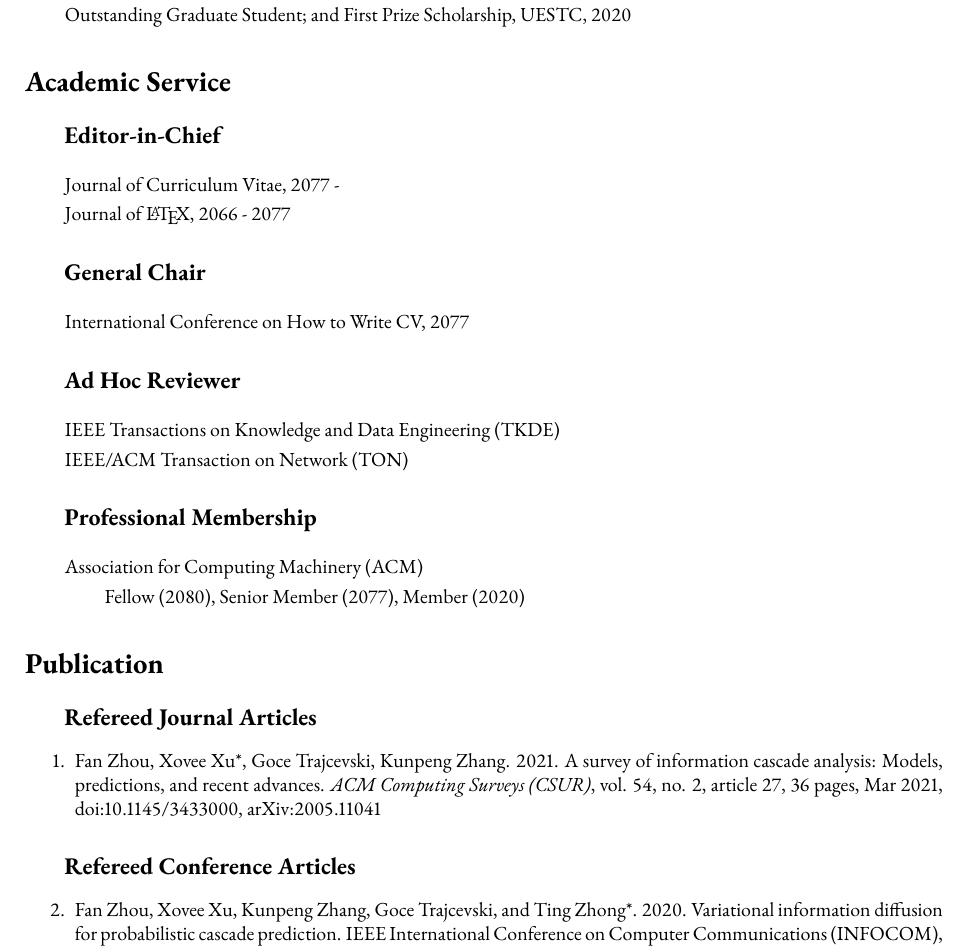
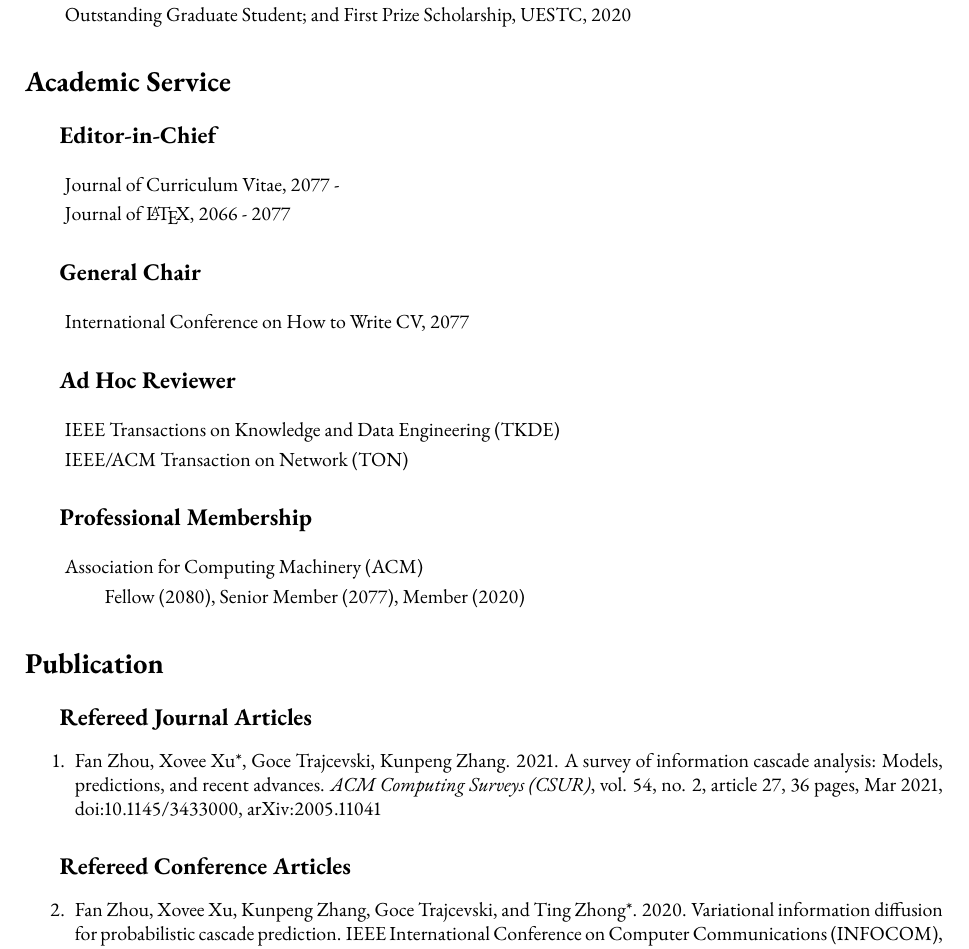
Before and after one commit to Xovee/latex-cv, a LaTeX CV (cv.tex, which reads article.tex): part of page 2 of 3, cut so that both start at the same text. Compiled offline with pdfLaTeX.

Commit message:
update left margin for subsections (actually a new command cvsubsection)

```diff
--- a/article.tex
+++ b/article.tex
@@ -1,12 +1,12 @@
 \section*{Publication}
 
-\subsection*{\hspace{1.65em}Refereed Journal Articles}
+\cvsubsection{Refereed Journal Articles}
 
 \begin{enumerate}[resume]
     \item Fan Zhou, Xovee Xu*, Goce Trajcevski, Kunpeng Zhang. 2021. A survey of information cascade analysis: Models, predictions, and recent advances. \textit{ACM Computing Surveys (CSUR)}, vol. 54, no. 2, article 27, 36 pages, Mar 2021, doi:\href{https://xovee.cn/html/paper-redirects/csur2021.html}{10.1145/3433000}, \href{https://arxiv.org/abs/2005.11041}{arXiv:2005.11041}
 \end{enumerate}
 
-\subsection*{\hspace{1.65em}Refereed Conference Articles}
+\cvsubsection{Refereed Conference Articles}
 
 \begin{enumerate}[resume]
     \item Fan Zhou, Xovee Xu, Kunpeng Zhang, Goce Trajcevski, and Ting Zhong*. 2020. Variational information diffusion for probabilistic cascade prediction. IEEE International Conference on Computer Communications (INFOCOM), Virtual Conference, Jul 6-9, 2020, pp. 1618-1627, doi:\href{https://doi.org/10.1109/INFOCOM41043.2020.9155349}{10.1109/INFOCOM41043.2020.9155349}
--- a/cv.tex
+++ b/cv.tex
@@ -34,6 +34,8 @@
 \setlength\parindent{2em}
 
 \thispagestyle{empty}
+
+\newcommand{\cvsubsection}[1]{\subsection*{\hspace{1.45em}#1}}
 
 % begin
 \begin{document}
@@ -144,26 +146,26 @@ Outstanding Graduate Student; and First Prize Scholarship, UESTC, 2020
 % academic service
 \section*{Academic Service}
 
-\subsection*{\hspace{1.65em}Editor-in-Chief}
+\cvsubsection{Editor-in-Chief}
 \indent
 
 Journal of Curriculum Vitae, 2077 -
 
 Journal of \LaTeX, 2066 - 2077
 
-\subsection*{\hspace{1.65em}General Chair}
+\cvsubsection{General Chair}
 \indent
 
 International Conference on How to Write CV, 2077
 
-\subsection*{\hspace{1.65em}Ad Hoc Reviewer}
+\cvsubsection{Ad Hoc Reviewer}
 \indent
 
 IEEE Transactions on Knowledge and Data Engineering (TKDE)
 
 IEEE/ACM Transaction on Network (TON)
 
-\subsection*{\hspace{1.65em}Professional Membership}
+\cvsubsection{Professional Membership}
 \indent
 
 Association for Computing Machinery (ACM)
```
Also changed, not shown: cv.pdf, cv.tex (4 more changed lines).
